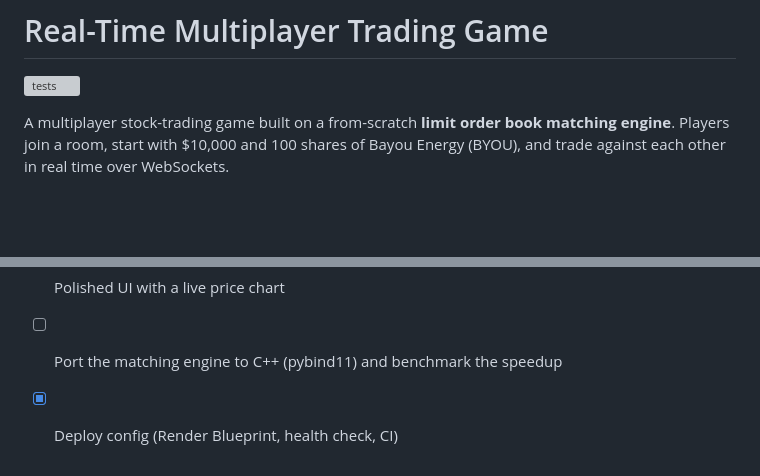
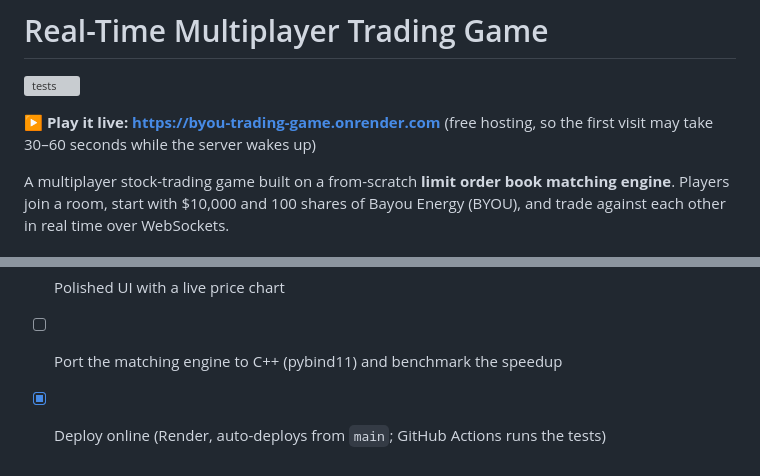
Before and after one commit to quannguyen0527/trading-game, a Markdown page: README.md, 2 parts joined by grey strips. GitHub-like rendering; blank space fills up the shorter version; grey boxes are pictures that could not be loaded.

Commit message:
Link the live demo in the README
Co-Authored-By: Claude Opus 5.5 <noreply@anthropic.com>

```diff
--- a/README.md
+++ b/README.md
@@ -1,6 +1,8 @@
 # Real-Time Multiplayer Trading Game
 
 [![tests](https://github.com/quannguyen0527/trading-game/actions/workflows/tests.yml/badge.svg)](https://github.com/quannguyen0527/trading-game/actions/workflows/tests.yml)
+
+**▶ Play it live: https://byou-trading-game.onrender.com** (free hosting, so the first visit may take 30–60 seconds while the server wakes up)
 
 A multiplayer stock-trading game built on a from-scratch **limit order book matching engine**. Players join a room, start with $10,000 and 100 shares of Bayou Energy (BYOU), and trade against each other in real time over WebSockets.
 
@@ -98,4 +100,4 @@ tests/                 engine, game-rule, bot and WebSocket tests
 - [x] Bot traders so the market is active when you play alone
 - [x] Polished UI with a live price chart
 - [ ] Port the matching engine to C++ (pybind11) and benchmark the speedup
-- [x] Deploy config (Render Blueprint, health check, CI)
+- [x] Deploy online (Render, auto-deploys from `main`; GitHub Actions runs the tests)
```
